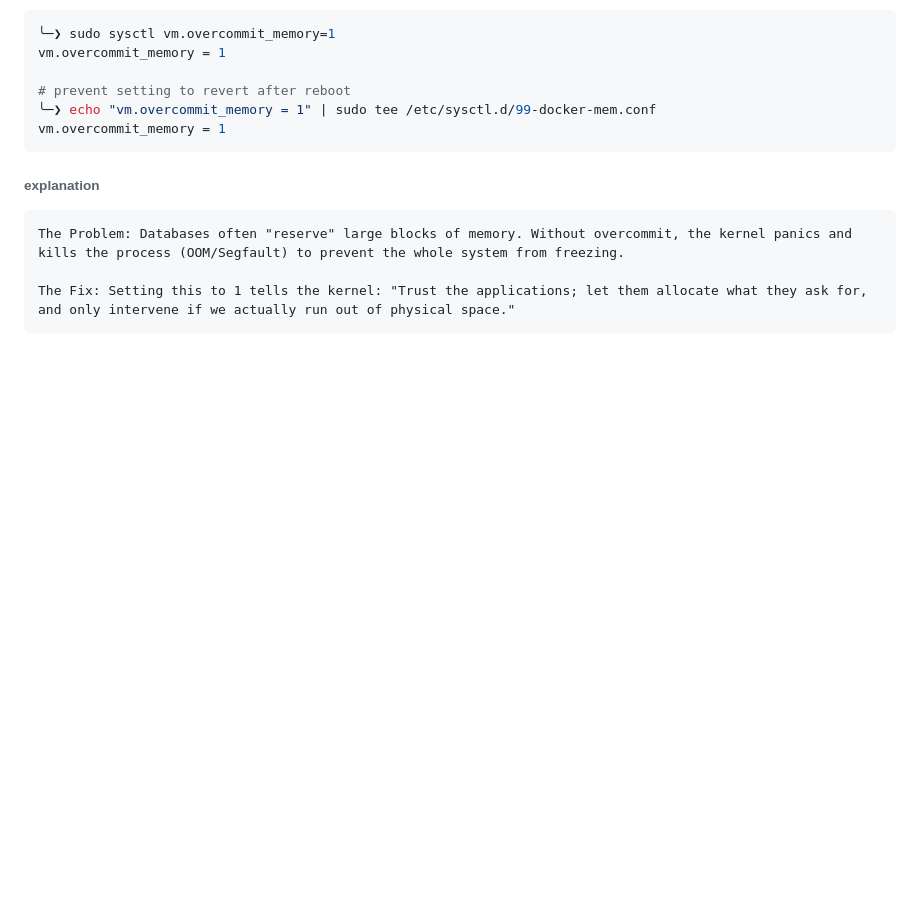
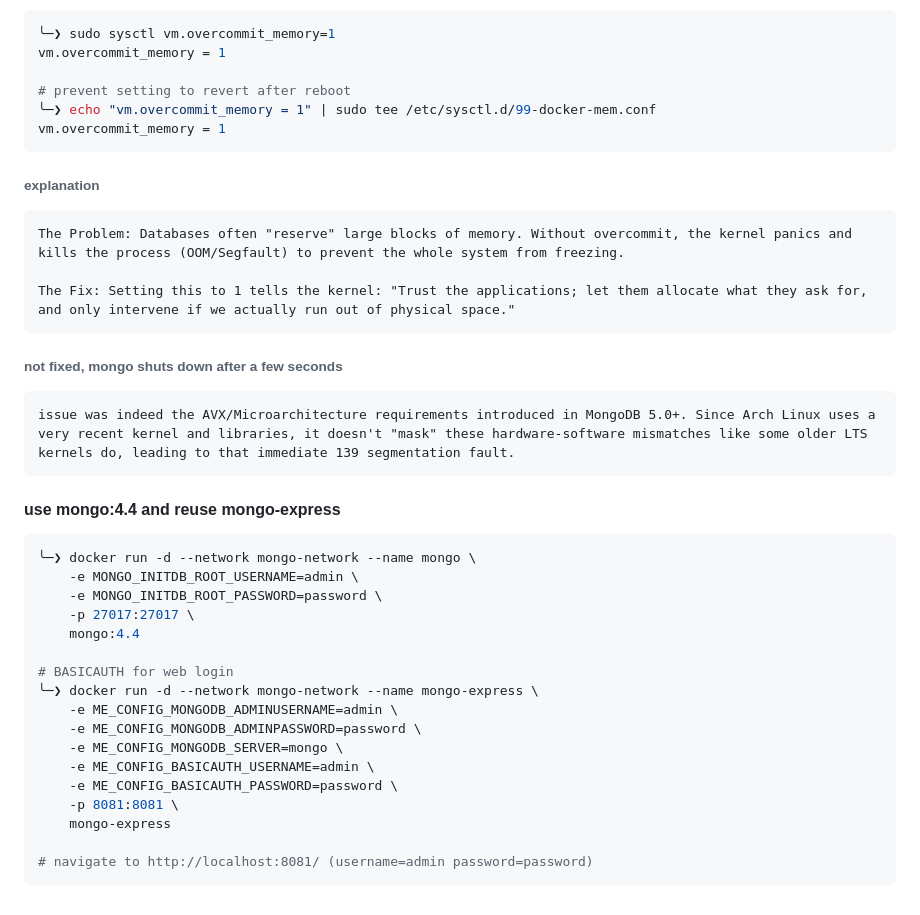
Before and after one commit to NGK2026/devops-journey, a Markdown page: docker/commands.md, the part around the change. Rendered like a GitHub page; blank space fills up the shorter version.

Commit message:
fix issue AVX/Microarchitecture 139 segmentation fault

````diff
--- a/docker/commands.md
+++ b/docker/commands.md
@@ -208,3 +208,27 @@ The Problem: Databases often "reserve" large blocks of memory. Without overcommi
 
 The Fix: Setting this to 1 tells the kernel: "Trust the applications; let them allocate what they ask for, and only intervene if we actually run out of physical space."
 ```
+###### not fixed, mongo shuts down after a few seconds
+```txt
+issue was indeed the AVX/Microarchitecture requirements introduced in MongoDB 5.0+. Since Arch Linux uses a very recent kernel and libraries, it doesn't "mask" these hardware-software mismatches like some older LTS kernels do, leading to that immediate 139 segmentation fault.
+```
+#### use mongo:4.4 and reuse mongo-express
+```sh
+╰─❯ docker run -d --network mongo-network --name mongo \
+    -e MONGO_INITDB_ROOT_USERNAME=admin \
+    -e MONGO_INITDB_ROOT_PASSWORD=password \
+    -p 27017:27017 \
+    mongo:4.4
+
+# BASICAUTH for web login
+╰─❯ docker run -d --network mongo-network --name mongo-express \
+    -e ME_CONFIG_MONGODB_ADMINUSERNAME=admin \
+    -e ME_CONFIG_MONGODB_ADMINPASSWORD=password \
+    -e ME_CONFIG_MONGODB_SERVER=mongo \
+    -e ME_CONFIG_BASICAUTH_USERNAME=admin \
+    -e ME_CONFIG_BASICAUTH_PASSWORD=password \
+    -p 8081:8081 \
+    mongo-express
+
+# navigate to http://localhost:8081/ (username=admin password=password)
+```
````
